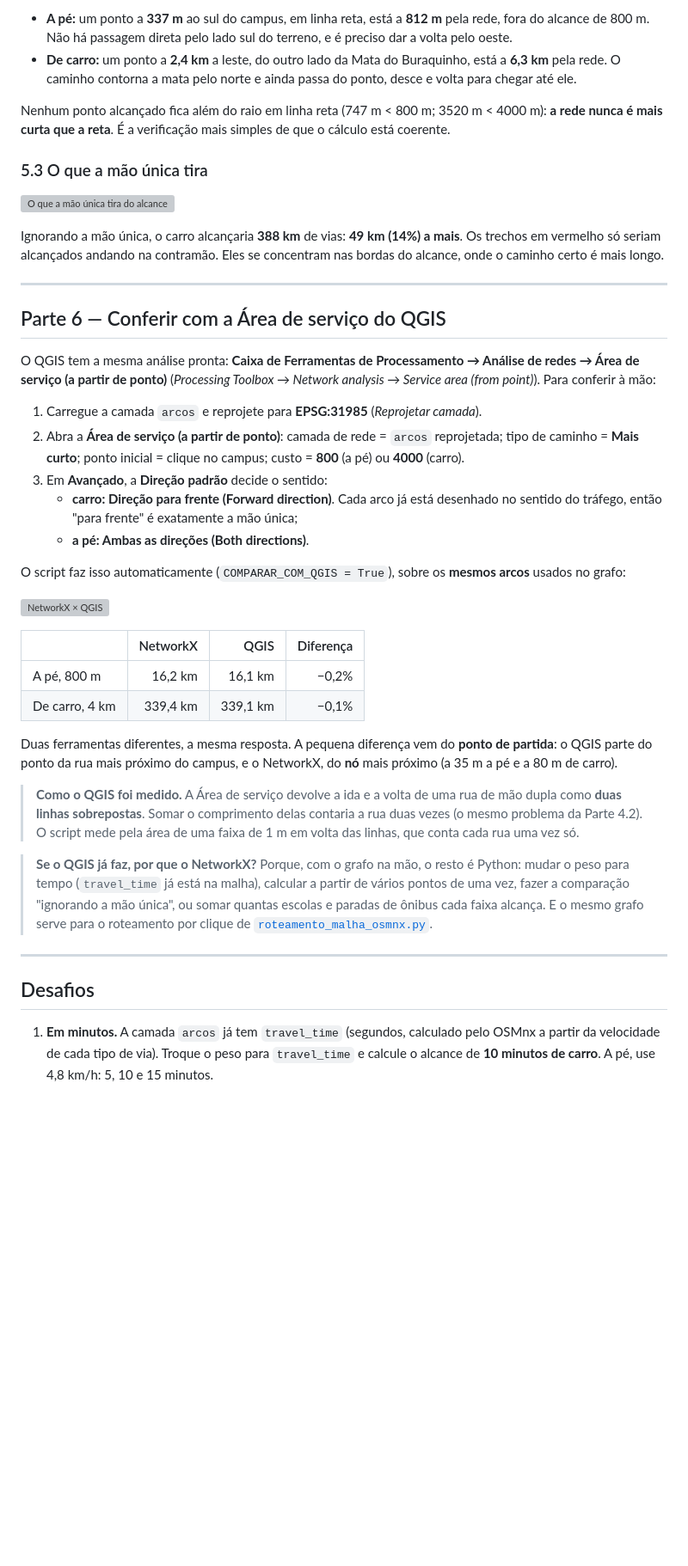
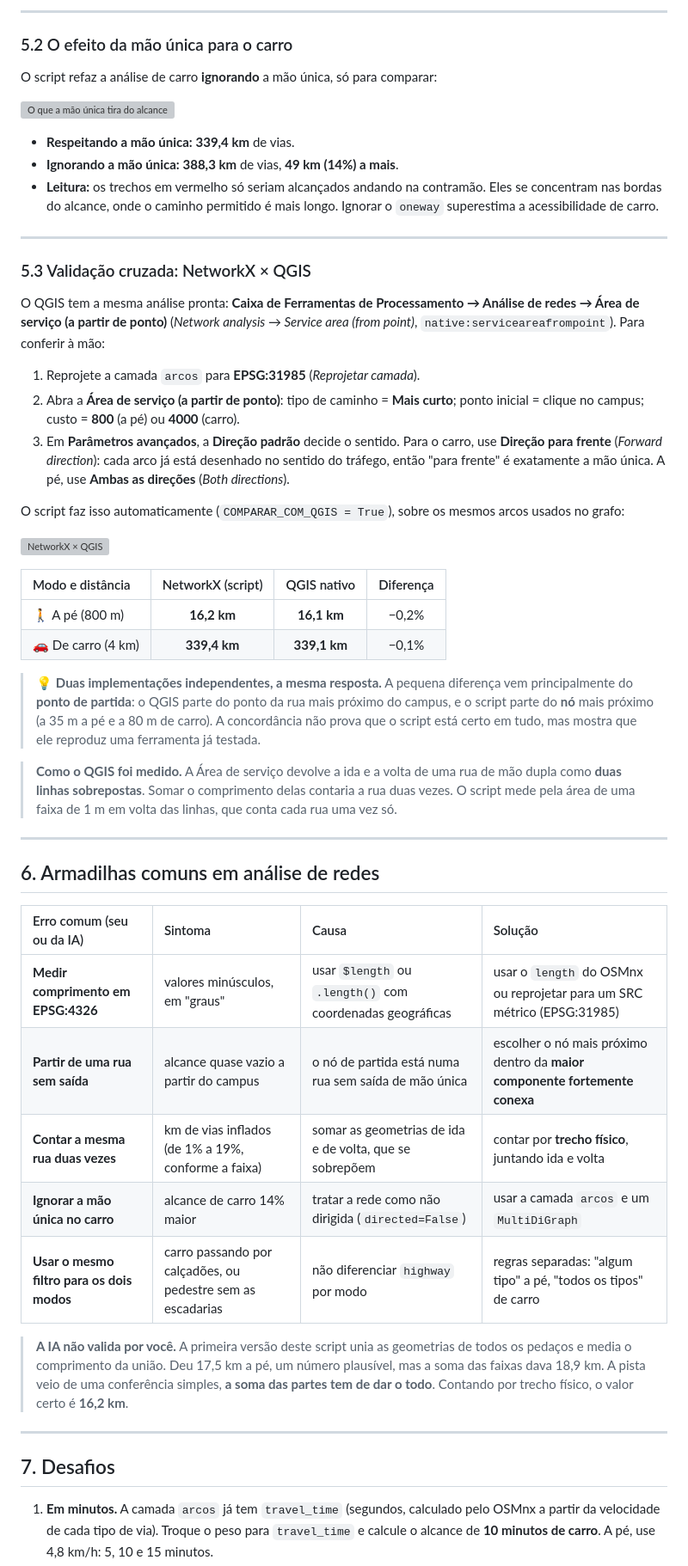
Before and after one commit to marcellobenigno/automatizando-qgis-python-ia, a Markdown page: modulos/alcance_ifpb/README.md, the part around one of its changes. Shown at 86% size. GitHub-like rendering; blank space fills up the shorter version; grey boxes are pictures that could not be loaded.

```diff
--- a/modulos/alcance_ifpb/README.md
+++ b/modulos/alcance_ifpb/README.md
@@ -260,45 +287,57 @@ Uma malha em grade perfeita chegaria a ~64% (um losango dentro do círculo). Qua
 
-- **A pé:** um ponto a **337 m** ao sul do campus, em linha reta, está a **812 m** pela rede, fora do alcance de 800 m. Não há passagem direta pelo lado sul do terreno, e é preciso dar a volta pelo oeste.
-- **De carro:** um ponto a **2,4 km** a leste, do outro lado da Mata do Buraquinho, está a **6,3 km** pela rede. O caminho contorna a mata pelo norte e ainda passa do ponto, desce e volta para chegar até ele.
+---
 
-Nenhum ponto alcançado fica além do raio em linha reta (747 m < 800 m; 3520 m < 4000 m): **a rede nunca é mais curta que a reta**. É a verificação mais simples de que o cálculo está coerente.
+### 5.2 O efeito da mão única para o carro
 
-### 5.3 O que a mão única tira
+O script refaz a análise de carro **ignorando** a mão única, só para comparar:
 
 ![O que a mão única tira do alcance](../../imgs/alcance_ifpb/4-mao-unica.png)
 
-Ignorando a mão única, o carro alcançaria **388 km** de vias: **49 km (14%) a mais**. Os trechos em vermelho só seriam alcançados andando na contramão. Eles se concentram nas bordas do alcance, onde o caminho certo é mais longo.
+* **Respeitando a mão única:** **339,4 km** de vias.
+* **Ignorando a mão única:** **388,3 km** de vias, **49 km (14%) a mais**.
+* **Leitura:** os trechos em vermelho só seriam alcançados andando na contramão. Eles se concentram nas bordas do alcance, onde o caminho permitido é mais longo. Ignorar o `oneway` superestima a acessibilidade de carro.
 
 ---
 
-## Parte 6 — Conferir com a Área de serviço do QGIS
+### 5.3 Validação cruzada: NetworkX × QGIS
 
-O QGIS tem a mesma análise pronta: **Caixa de Ferramentas de Processamento → Análise de redes → Área de serviço (a partir de ponto)** (*Processing Toolbox → Network analysis → Service area (from point)*). Para conferir à mão:
+O QGIS tem a mesma análise pronta: **Caixa de Ferramentas de Processamento → Análise de redes → Área de serviço (a partir de ponto)** (*Network analysis → Service area (from point)*, `native:serviceareafrompoint`). Para conferir à mão:
 
-1. Carregue a camada `arcos` e reprojete para **EPSG:31985** (*Reprojetar camada*).
-2. Abra a **Área de serviço (a partir de ponto)**: camada de rede = `arcos` reprojetada; tipo de caminho = **Mais curto**; ponto inicial = clique no campus; custo = **800** (a pé) ou **4000** (carro).
-3. Em **Avançado**, a **Direção padrão** decide o sentido:
-   - **carro: Direção para frente (Forward direction)**. Cada arco já está desenhado no sentido do tráfego, então "para frente" é exatamente a mão única;
-   - **a pé: Ambas as direções (Both directions)**.
+1. Reprojete a camada `arcos` para **EPSG:31985** (*Reprojetar camada*).
+2. Abra a **Área de serviço (a partir de ponto)**: tipo de caminho = **Mais curto**; ponto inicial = clique no campus; custo = **800** (a pé) ou **4000** (carro).
+3. Em **Parâmetros avançados**, a **Direção padrão** decide o sentido. Para o carro, use **Direção para frente** (*Forward direction*): cada arco já está desenhado no sentido do tráfego, então "para frente" é exatamente a mão única. A pé, use **Ambas as direções** (*Both directions*).
 
-O script faz isso automaticamente (`COMPARAR_COM_QGIS = True`), sobre os **mesmos arcos** usados no grafo:
+O script faz isso automaticamente (`COMPARAR_COM_QGIS = True`), sobre os mesmos arcos usados no grafo:
 
 ![NetworkX × QGIS](../../imgs/alcance_ifpb/5-networkx-x-qgis.png)
 
-| | NetworkX | QGIS | Diferença |
-| --- | ---: | ---: | ---: |
-| A pé, 800 m | 16,2 km | 16,1 km | −0,2% |
-| De carro, 4 km | 339,4 km | 339,1 km | −0,1% |
+| Modo e distância | NetworkX (script) | QGIS nativo | Diferença |
+| :--- | :---: | :---: | :---: |
+| 🚶 A pé (800 m) | **16,2 km** | **16,1 km** | −0,2% |
+| 🚗 De carro (4 km) | **339,4 km** | **339,1 km** | −0,1% |
 
-Duas ferramentas diferentes, a mesma resposta. A pequena diferença vem do **ponto de partida**: o QGIS parte do ponto da rua mais próximo do campus, e o NetworkX, do **nó** mais próximo (a 35 m a pé e a 80 m de carro).
+> 💡 **Duas implementações independentes, a mesma resposta.**
+> A pequena diferença vem principalmente do **ponto de partida**: o QGIS parte do ponto da rua mais próximo do campus, e o script parte do **nó** mais próximo (a 35 m a pé e a 80 m de carro). A concordância não prova que o script está certo em tudo, mas mostra que ele reproduz uma ferramenta já testada.
 
-> **Como o QGIS foi medido.** A Área de serviço devolve a ida e a volta de uma rua de mão dupla como **duas linhas sobrepostas**. Somar o comprimento delas contaria a rua duas vezes (o mesmo problema da Parte 4.2). O script mede pela área de uma faixa de 1 m em volta das linhas, que conta cada rua uma vez só.
-
-> **Se o QGIS já faz, por que o NetworkX?** Porque, com o grafo na mão, o resto é Python: mudar o peso para tempo (`travel_time` já está na malha), calcular a partir de vários pontos de uma vez, fazer a comparação "ignorando a mão única", ou somar quantas escolas e paradas de ônibus cada faixa alcança. E o mesmo grafo serve para o roteamento por clique de [`roteamento_malha_osmnx.py`](../../apoio/osmnx/roteamento_malha_osmnx.py).
+> **Como o QGIS foi medido.** A Área de serviço devolve a ida e a volta de uma rua de mão dupla como **duas linhas sobrepostas**. Somar o comprimento delas contaria a rua duas vezes. O script mede pela área de uma faixa de 1 m em volta das linhas, que conta cada rua uma vez só.
 
 ---
 
-## Desafios
+## 6. Armadilhas comuns em análise de redes
+
+| Erro comum (seu ou da IA) | Sintoma | Causa | Solução |
+| :--- | :--- | :--- | :--- |
+| **Medir comprimento em EPSG:4326** | valores minúsculos, em "graus" | usar `$length` ou `.length()` com coordenadas geográficas | usar o `length` do OSMnx ou reprojetar para um SRC métrico (EPSG:31985) |
+| **Partir de uma rua sem saída** | alcance quase vazio a partir do campus | o nó de partida está numa rua sem saída de mão única | escolher o nó mais próximo dentro da **maior componente fortemente conexa** |
+| **Contar a mesma rua duas vezes** | km de vias inflados (de 1% a 19%, conforme a faixa) | somar as geometrias de ida e de volta, que se sobrepõem | contar por **trecho físico**, juntando ida e volta |
+| **Ignorar a mão única no carro** | alcance de carro 14% maior | tratar a rede como não dirigida (`directed=False`) | usar a camada `arcos` e um `MultiDiGraph` |
+| **Usar o mesmo filtro para os dois modos** | carro passando por calçadões, ou pedestre sem as escadarias | não diferenciar `highway` por modo | regras separadas: "algum tipo" a pé, "todos os tipos" de carro |
+
+> **A IA não valida por você.** A primeira versão deste script unia as geometrias de todos os pedaços e media o comprimento da união. Deu 17,5 km a pé, um número plausível, mas a soma das faixas dava 18,9 km. A pista veio de uma conferência simples, **a soma das partes tem de dar o todo**. Contando por trecho físico, o valor certo é **16,2 km**.
+
+---
+
+## 7. Desafios
 
 1. **Em minutos.** A camada `arcos` já tem `travel_time` (segundos, calculado pelo OSMnx a partir da velocidade de cada tipo de via). Troque o peso para `travel_time` e calcule o alcance de **10 minutos de carro**. A pé, use 4,8 km/h: 5, 10 e 15 minutos.
 2. **Outro ponto de partida.** Troque `CENTRO` por outro lugar de João Pessoa (a Reitoria do IFPB, uma estação, sua casa) e compare a proporção polígono ÷ círculo. Onde a rede é mais "caminhável"?
```
Also changed, not shown: other parts of modulos/alcance_ifpb/README.md (+218 -185 lines).
